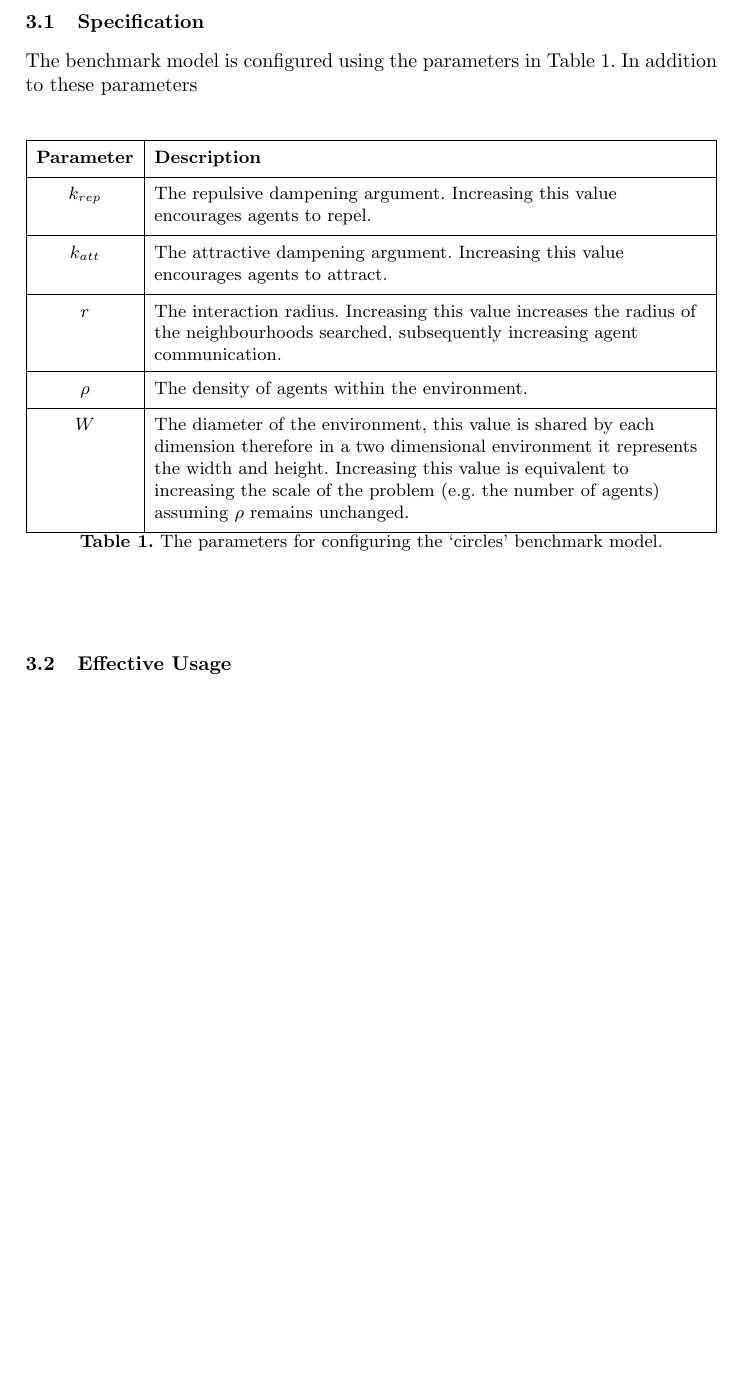
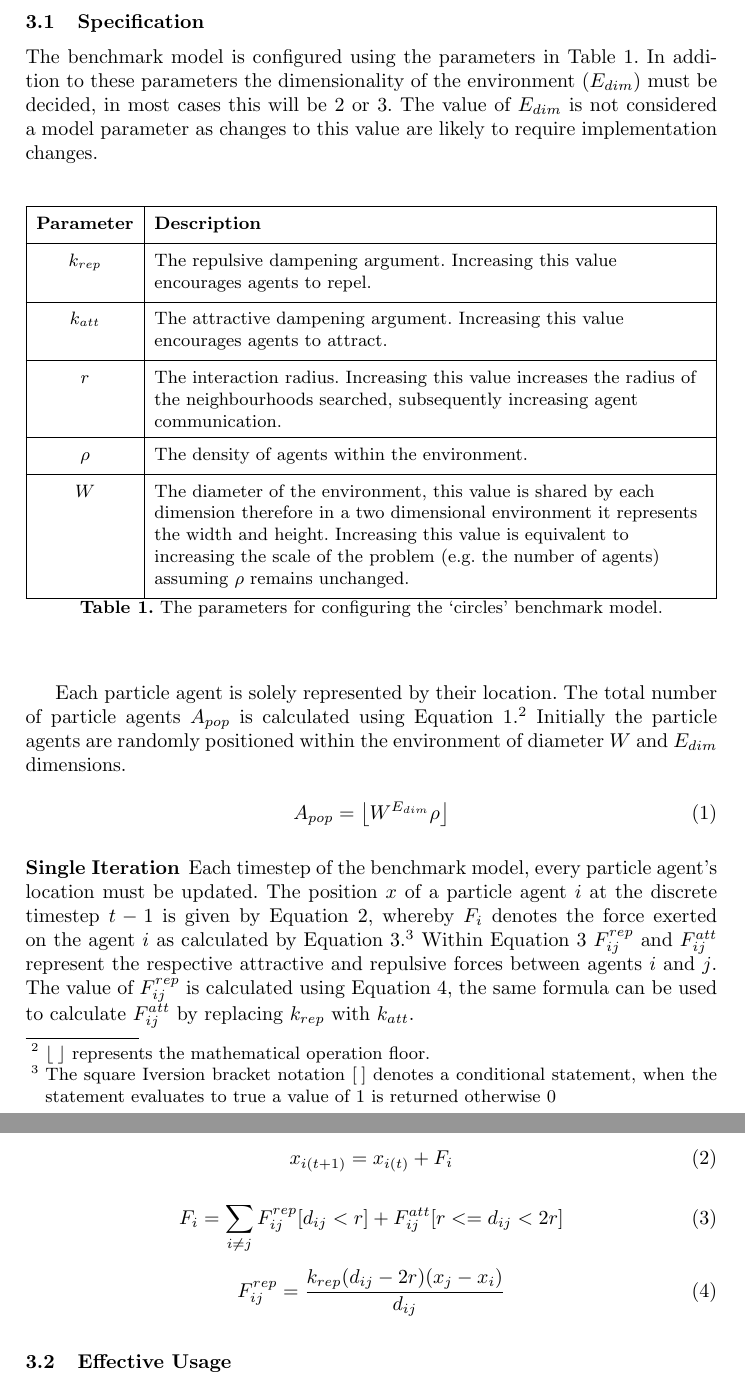
Before and after one commit to Robadob/SP-Bench, a LaTeX thesis (papers/PADABS 2016/tex/paper.tex, which reads papers/PADABS 2016/tex/3-benchmark-model.tex): part of page 3 of 3 before the commit and two parts of pages 3 and 4 of 4 after it, the two joined at a grey line, cut so that both start at the same text, the shorter picture padded with empty space. Compiled offline with pdfLaTeX; the source files are stored in an older character set and shown here as Unicode.

Commit message:
Further work on model specification.

```diff
--- a/papers/PADABS 2016/tex/3-benchmark-model.tex
+++ b/papers/PADABS 2016/tex/3-benchmark-model.tex
@@ -3,7 +3,7 @@
   The `circles' benchmark model is designed to utilise neighbourhood search in a manner analogous to a simplified particle simulation in two or three dimensions (although it could easily be extended to higher levels of dimensionality if required). Within the model each agent represents a particle whose motion is driven by forces applied from particles within their local neighbourhood.
 
   \subsection{Specification}
-    The benchmark model is configured using the parameters in Table \ref{tab:benchmark-parameters}. In addition to these parameters
+    The benchmark model is configured using the parameters in Table \ref{tab:benchmark-parameters}. In addition to these parameters the dimensionality of the environment ($E_{dim}$) must be decided, in most cases this will be 2 or 3. The value of $E_{dim}$ is not considered a model parameter as changes to this value are likely to require implementation changes.
 
     \begin{table}
       \begin{tabu}{ |c|>{\raggedright}X| }
@@ -18,6 +18,28 @@
       \caption{\label{tab:benchmark-parameters}The parameters for configuring the `circles' benchmark model.}
     \end{table}
 
+    Each particle agent is solely represented by their location. The total number of particle agents $A_{pop}$ is calculated using Equation \ref{eq:agent_population_size}.\footnote{$\left\lfloor\:\right\rfloor$ represents the mathematical operation floor.} Initially the particle agents are randomly positioned within the environment of diameter $W$ and $E_{dim}$ dimensions.
+
+    \begin{equation}\label{eq:agent_population_size}
+      A_{pop} = \left\lfloor{W^{E_{dim}} \rho}\right\rfloor
+    \end{equation}
+
+    \subsubsection{Single Iteration}
+      Each timestep of the benchmark model, every particle agent's location must be updated. The position $x$ of a particle agent $i$ at the discrete timestep $t-1$ is given by Equation \ref{eq:timestep-global}, whereby $F_{i}$ denotes the force exerted on the agent $i$ as calculated by Equation \ref{eq:timestep-force}.\footnote{The square Iversion bracket notation $[\:]$ denotes a conditional statement, when the statement evaluates to true a value of $1$ is returned otherwise $0$} Within Equation \ref{eq:timestep-force} $F_{ij}^{rep}$ and $F_{ij}^{att}$ represent the respective attractive and repulsive forces between agents $i$ and $j$. The value of $F_{ij}^{rep}$ is calculated using Equation \ref{eq:timestep-repulsion}, the same formula can be used to calculate $F_{ij}^{att}$ by replacing $k_{rep}$ with $k_{att}$.
+
+      \begin{equation}\label{eq:timestep-global}
+        x_{i(t+1)} = x_{i(t)} + F_{i}
+      \end{equation}
+
+      \begin{equation}\label{eq:timestep-force}
+        F_{i} = \sum\limits_{i \neq j} F_{ij}^{rep}[d_{ij} < r] + F_{ij}^{att}[r <= d_{ij} < 2r]
+      \end{equation}
+
+      \begin{equation}\label{eq:timestep-repulsion}
+        F_{ij}^{rep} = \frac{k_{rep}(d_{ij} - 2r)(x_{j} - x_{i})} {d_{ij}}
+      \end{equation}
+
+
   \subsection{Effective Usage}
     %Details of what the benchmark assesses and how changing parameters leads to assessment of different metrics.
 
```
